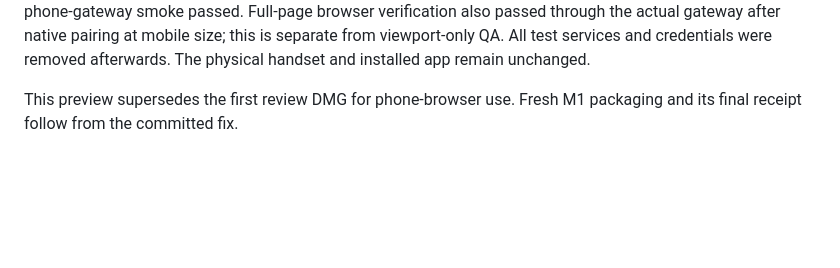
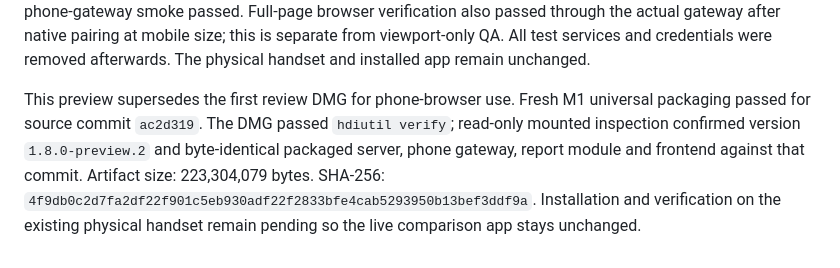
Before and after one commit to kollinger/llm-usage-dashboard, a Markdown page: docs/releases/1.8.0-review.md, the part around the change. GitHub-like rendering; blank space fills up the shorter version.

Commit message:
docs: record paired-phone preview build verification
Record the verified universal 1.8.0-preview.2 DMG and actual paired-gateway browser checks. Keep physical-handset delivery and installation distinct from emulated gateway evidence.

```diff
--- a/docs/releases/1.8.0-review.md
+++ b/docs/releases/1.8.0-review.md
@@ -77,4 +77,9 @@ this is separate from viewport-only QA. All test services and credentials were
 removed afterwards. The physical handset and installed app remain unchanged.
 
 This preview supersedes the first review DMG for phone-browser use. Fresh M1
-packaging and its final receipt follow from the committed fix.
+universal packaging passed for source commit `ac2d319`. The DMG passed
+`hdiutil verify`; read-only mounted inspection confirmed version
+`1.8.0-preview.2` and byte-identical packaged server, phone gateway, report module
+and frontend against that commit. Artifact size: 223,304,079 bytes. SHA-256:
+`4f9db0c2d7fa2df22f901c5eb930adf22f2833bfe4cab5293950b13bef3ddf9a`. Installation and verification on the existing
+physical handset remain pending so the live comparison app stays unchanged.
```
